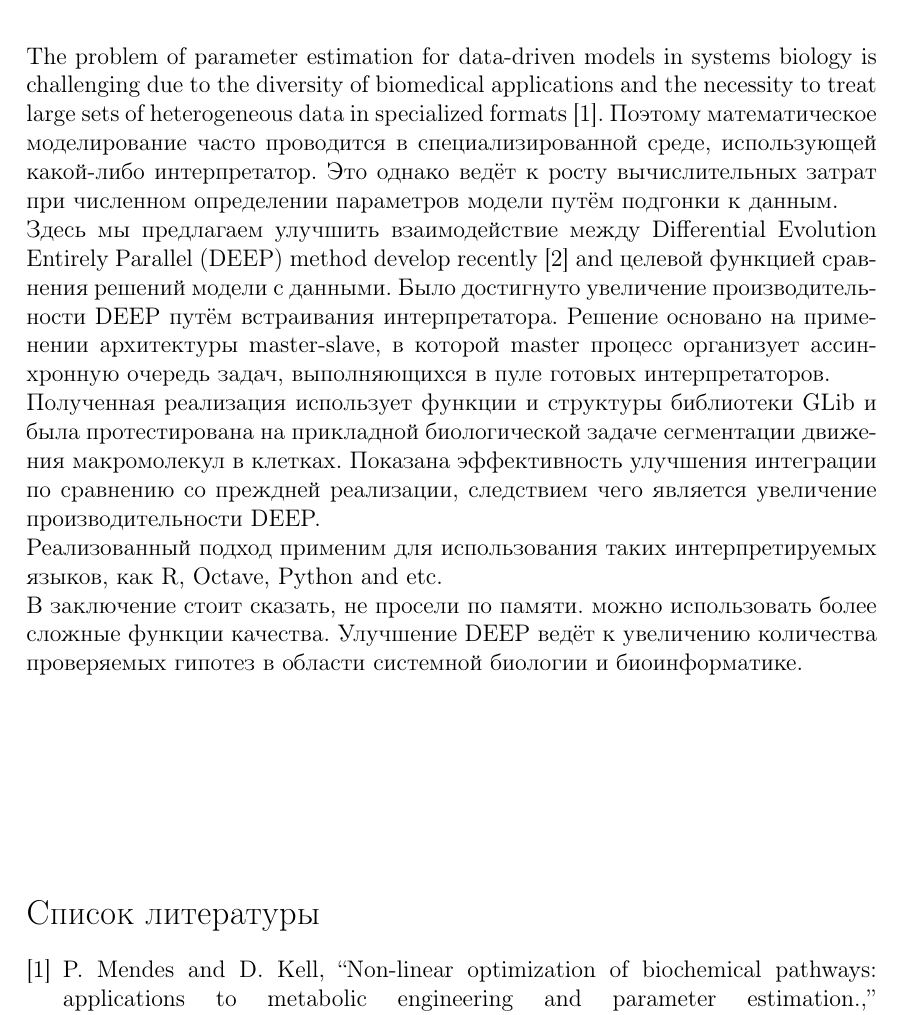
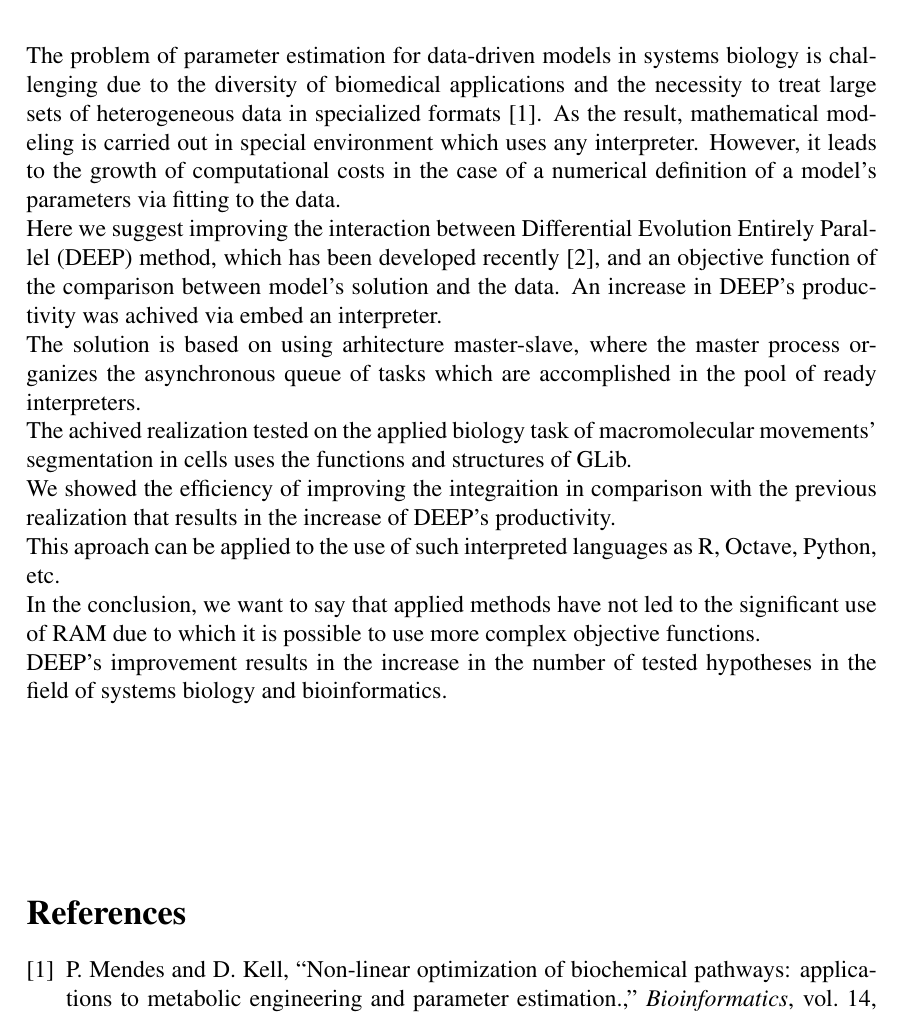
Before and after one commit to SvichkarevAnatoly/sbbi-2016-abstract, a LaTeX paper (abstract.tex): part of the page, cut so that both start at the same text. Compiled offline with pdfLaTeX.

Commit message:
перевод текста на английский

```diff
--- a/abstract.tex
+++ b/abstract.tex
@@ -2,8 +2,7 @@
 \documentclass[12pt, a4paper]{article} % Класс печатного документа
 
 \usepackage[utf8]{inputenc} % Кодировка исходного текста - utf8
-\usepackage[english,russian]{babel} % Язык документа - русский, чтобы дописать по-русски
-% \usepackage[english]{babel} % Язык документа
+\usepackage[english]{babel} % Язык документа
 % отступы (margins)
 \usepackage[left=3.5cm, right=2.5cm, top=2.5cm, bottom=2.5cm]{geometry}
 \usepackage{mathptmx} % шрифт Times New Roman (для текста и для формул)
@@ -45,51 +44,62 @@ is challenging due to the diversity
 of biomedical applications and
 the necessity to treat large sets of
 heterogeneous data in specialized formats \cite{mendes1998non}.
-Поэтому математическое моделирование
-часто проводится в специализированной среде,
-использующей какой-либо интерпретатор.
-Это однако ведёт к росту
-вычислительных затрат
-при численном определении
-параметров модели
-путём подгонки к данным.
+As the result, mathematical modeling
+is carried out in special environment
+which uses any interpreter.
+However, it leads to the growth
+of computational costs
+in the case of a numerical definition
+of a model's parameters
+via fitting to the data.
 
-Здесь мы предлагаем улучшить
-взаимодействие между
-Differential Evolution Entirely Parallel (DEEP)
-method develop recently~\cite{Kozlov11}
-and целевой функцией сравнения
-решений модели с данными.
-Было достигнуто увеличение
-производительности DEEP
-путём встраивания интерпретатора.
-Решение основано на применении
-архитектуры master-slave,
-в которой master процесс
-организует ассинхронную очередь задач,
-выполняющихся в пуле готовых интерпретаторов.
+Here we suggest improving
+the interaction between
+Differential Evolution Entirely Parallel (DEEP) method,
+which has been developed recently~\cite{Kozlov11},
+and an objective function
+of the comparison between
+model's solution and the data.
+An increase in DEEP's productivity
+was achived via embed an interpreter.
 
-Полученная реализация использует
-функции и структуры библиотеки GLib
-и была протестирована
-на прикладной биологической задаче
-сегментации движения макромолекул в клетках.
-Показана эффективность улучшения интеграции
-по сравнению со преждней реализации,
-следствием чего является
-увеличение производительности DEEP.
+The solution is based on using
+arhitecture master-slave,
+where the master process
+organizes the asynchronous queue
+of tasks which are accomplished
+in the pool of ready interpreters.
 
-Реализованный подход применим для использования
-таких интерпретируемых языков,
-как R, Octave, Python and etc.
+The achived realization tested
+on the applied biology task
+of macromolecular movements'
+segmentation in cells
+uses the functions and structures
+of GLib.
 
-В заключение стоит сказать,
-не просели по памяти.
-можно использовать более сложные функции качества.
-Улучшение DEEP ведёт к увеличению
-количества проверяемых гипотез
-в области системной биологии
-и биоинформатике.
+We showed the efficiency
+of improving the integraition
+in comparison with the
+previous realization
+that results in the increase
+of DEEP's productivity.
+
+This aproach can be applied
+to the use of such interpreted
+languages as R, Octave, Python, etc.
+
+In the conclusion,
+we want to say
+that applied methods have not
+led to the significant use of RAM
+due to which it is possible to use
+more complex objective functions.
+
+DEEP's improvement results in
+the increase in the number of
+tested hypotheses
+in the field of systems biology
+and bioinformatics.
 
 \vfill % прижать оставшуюся часть к дну страницы
 \bibliographystyle{ieeetr} % распространнённый стиль списка литературы
```
